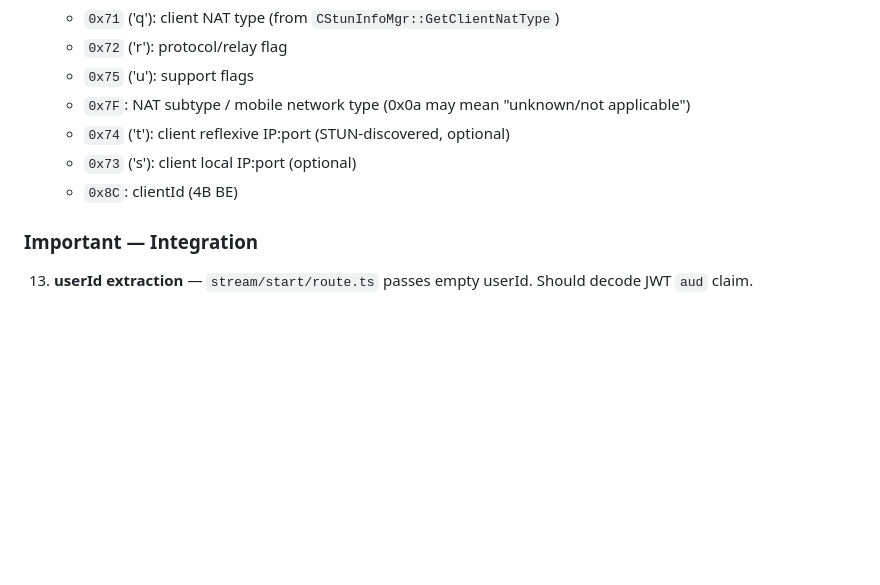
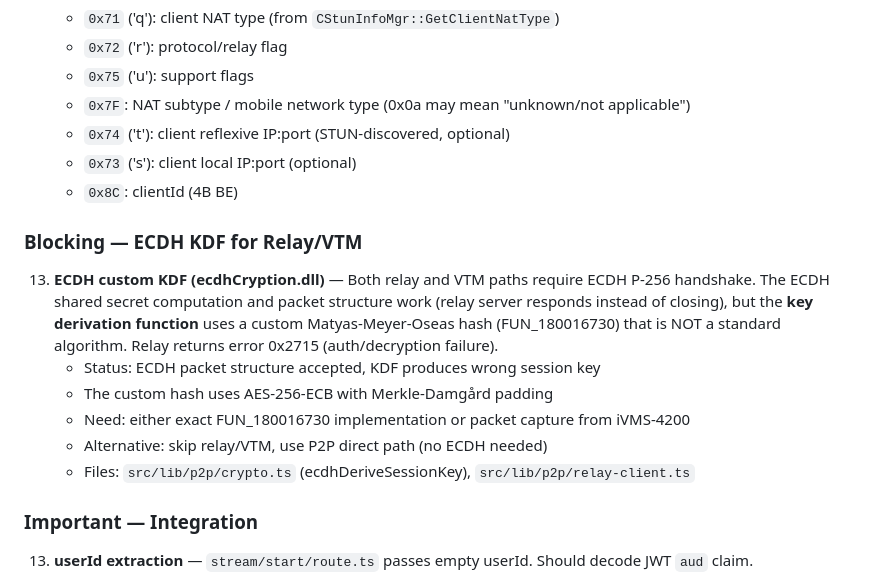
Before and after one commit to pedropaulovc/hikconnect-web, a Markdown page: docs/re/deferred-work.md, the part around one of its changes. Rendered like a GitHub page; blank space fills up the shorter version.

Commit message:
docs: update deferred work with ECDH KDF blocker status
Added item #13: ECDH custom KDF blocking relay/VTM paths.
The P2P direct path remains the most viable — no ECDH needed.

Co-Authored-By: Claude Opus 4.6 (1M context) <noreply@anthropic.com>

```diff
--- a/docs/re/deferred-work.md
+++ b/docs/re/deferred-work.md
@@ -52,6 +52,15 @@ type: project
     - `0x73` ('s'): client local IP:port (optional)
     - `0x8C`: clientId (4B BE)
 
+### Blocking — ECDH KDF for Relay/VTM
+
+13. **ECDH custom KDF (ecdhCryption.dll)** — Both relay and VTM paths require ECDH P-256 handshake. The ECDH shared secret computation and packet structure work (relay server responds instead of closing), but the **key derivation function** uses a custom Matyas-Meyer-Oseas hash (FUN_180016730) that is NOT a standard algorithm. Relay returns error 0x2715 (auth/decryption failure).
+    - Status: ECDH packet structure accepted, KDF produces wrong session key
+    - The custom hash uses AES-256-ECB with Merkle-Damgård padding
+    - Need: either exact FUN_180016730 implementation or packet capture from iVMS-4200
+    - Alternative: skip relay/VTM, use P2P direct path (no ECDH needed)
+    - Files: `src/lib/p2p/crypto.ts` (ecdhDeriveSessionKey), `src/lib/p2p/relay-client.ts`
+
 ### Important — Integration
 
 13. **userId extraction** — `stream/start/route.ts` passes empty userId. Should decode JWT `aud` claim.
```
Also changed, not shown: other parts of docs/re/deferred-work.md (+1 -1 lines).
